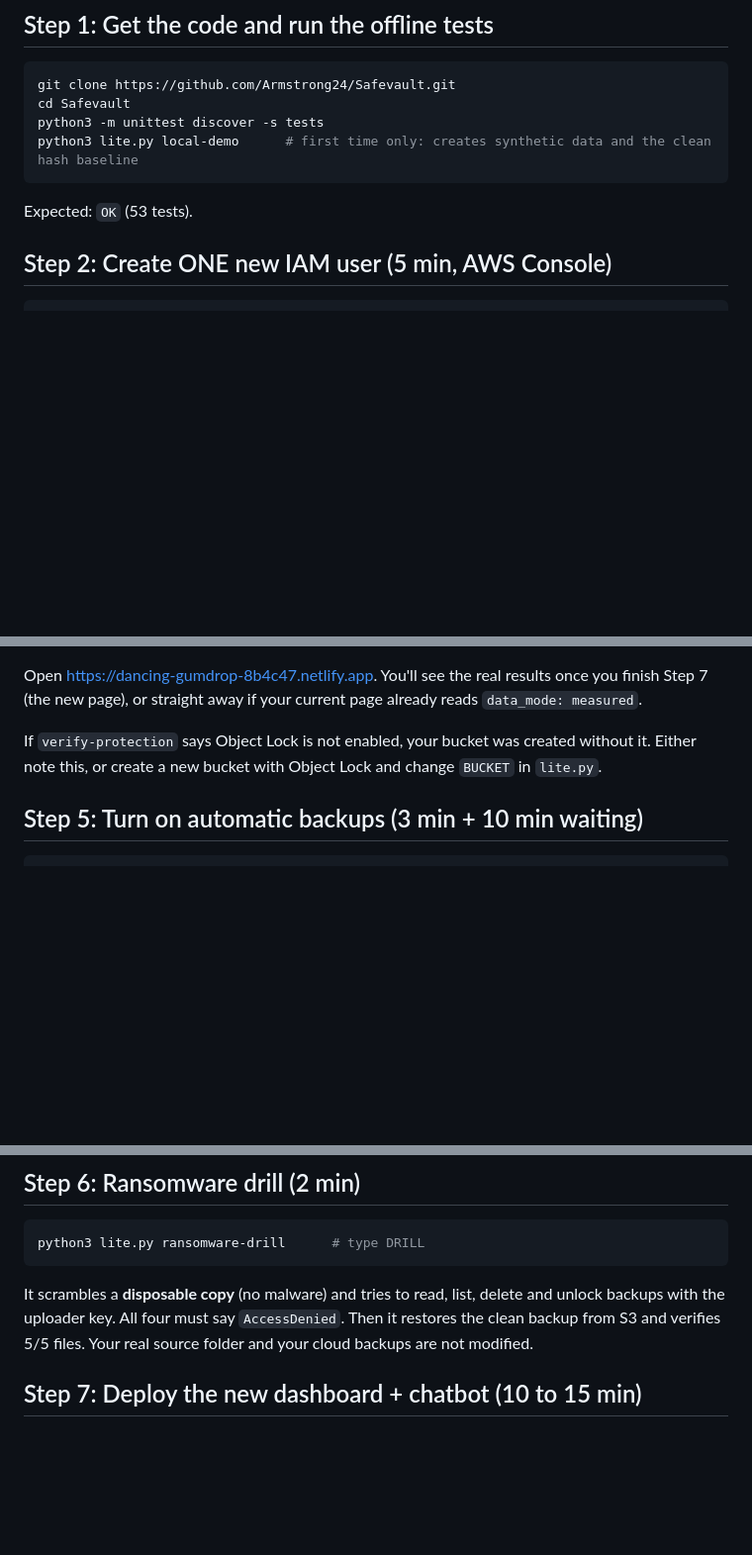
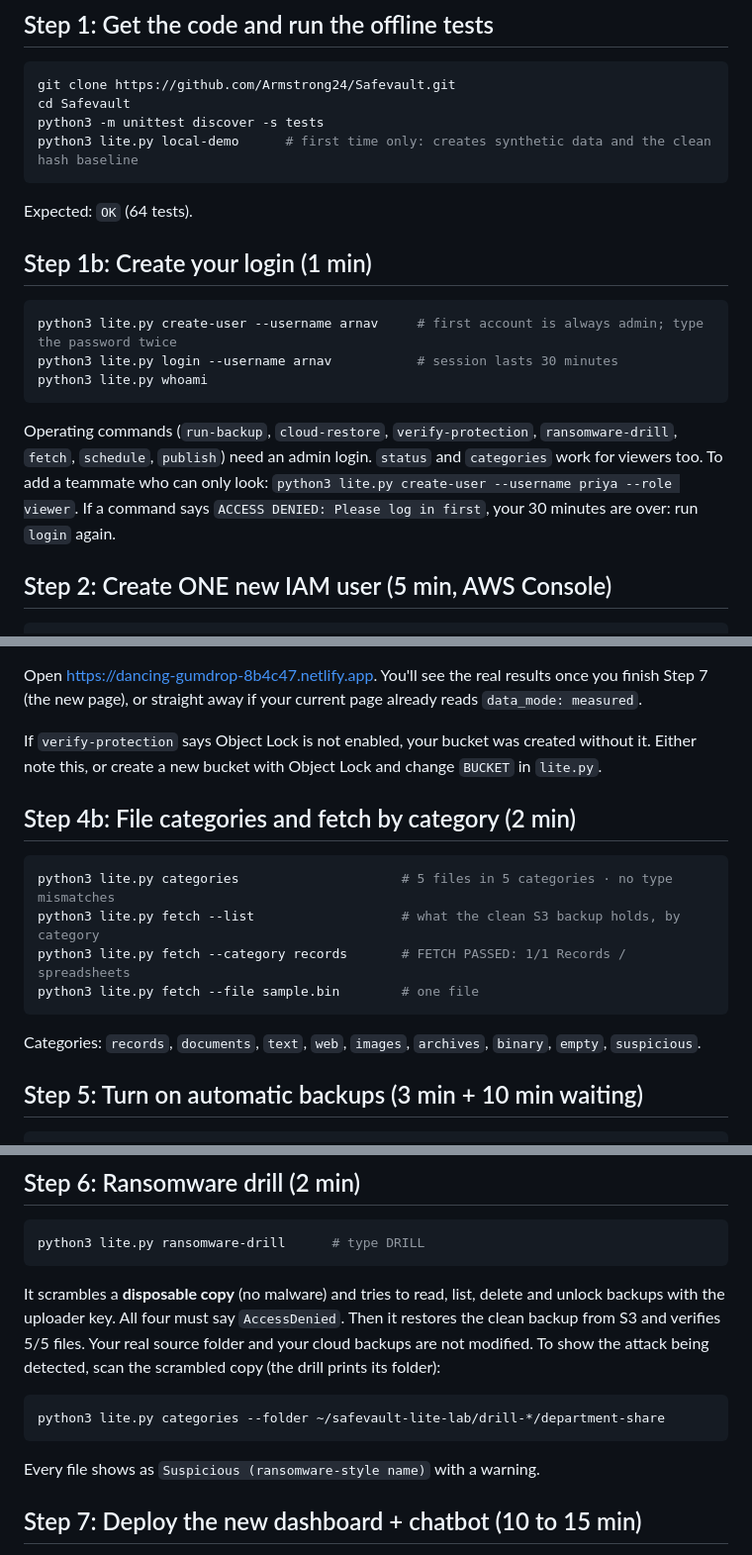
Before and after one commit to Armstrong24/Safevault, a Markdown page: docs/SETUP.md, 3 parts joined by grey strips. Shown at 99% size. GitHub-like rendering; blank space fills up the shorter version.

Commit message:
Add user login (access.py) and file categories + fetch by category (catalog.py)

````diff
--- a/docs/SETUP.md
+++ b/docs/SETUP.md
@@ -17,7 +17,19 @@ cd Safevault
 python3 -m unittest discover -s tests
 python3 lite.py local-demo      # first time only: creates synthetic data and the clean hash baseline
 ```
-Expected: `OK` (53 tests).
+Expected: `OK` (64 tests).
+
+## Step 1b: Create your login (1 min)
+
+```bash
+python3 lite.py create-user --username arnav     # first account is always admin; type the password twice
+python3 lite.py login --username arnav           # session lasts 30 minutes
+python3 lite.py whoami
+```
+Operating commands (`run-backup`, `cloud-restore`, `verify-protection`, `ransomware-drill`, `fetch`,
+`schedule`, `publish`) need an admin login. `status` and `categories` work for viewers too.
+To add a teammate who can only look: `python3 lite.py create-user --username priya --role viewer`.
+If a command says `ACCESS DENIED: Please log in first`, your 30 minutes are over: run `login` again.
 
 ## Step 2: Create ONE new IAM user (5 min, AWS Console)
 
@@ -67,6 +79,16 @@ Open https://dancing-gumdrop-8b4c47.netlify.app. You'll see the real results onc
 
 If `verify-protection` says Object Lock is not enabled, your bucket was created without it. Either note this, or create a new bucket with Object Lock and change `BUCKET` in `lite.py`.
 
+## Step 4b: File categories and fetch by category (2 min)
+
+```bash
+python3 lite.py categories                     # 5 files in 5 categories · no type mismatches
+python3 lite.py fetch --list                   # what the clean S3 backup holds, by category
+python3 lite.py fetch --category records       # FETCH PASSED: 1/1 Records / spreadsheets
+python3 lite.py fetch --file sample.bin        # one file
+```
+Categories: `records`, `documents`, `text`, `web`, `images`, `archives`, `binary`, `empty`, `suspicious`.
+
 ## Step 5: Turn on automatic backups (3 min + 10 min waiting)
 
 ```bash
@@ -94,6 +116,11 @@ python3 lite.py ransomware-drill      # type DRILL
 It scrambles a **disposable copy** (no malware) and tries to read, list, delete and unlock backups with the
 uploader key. All four must say `AccessDenied`. Then it restores the clean backup from S3 and verifies 5/5 files.
 Your real source folder and your cloud backups are not modified.
+To show the attack being detected, scan the scrambled copy (the drill prints its folder):
+```bash
+python3 lite.py categories --folder ~/safevault-lite-lab/drill-*/department-share
+```
+Every file shows as `Suspicious (ransomware-style name)` with a warning.
 
 ## Step 7: Deploy the new dashboard + chatbot (10 to 15 min)
 
````
Also changed, not shown: other parts of docs/SETUP.md (+2 -0 lines).
